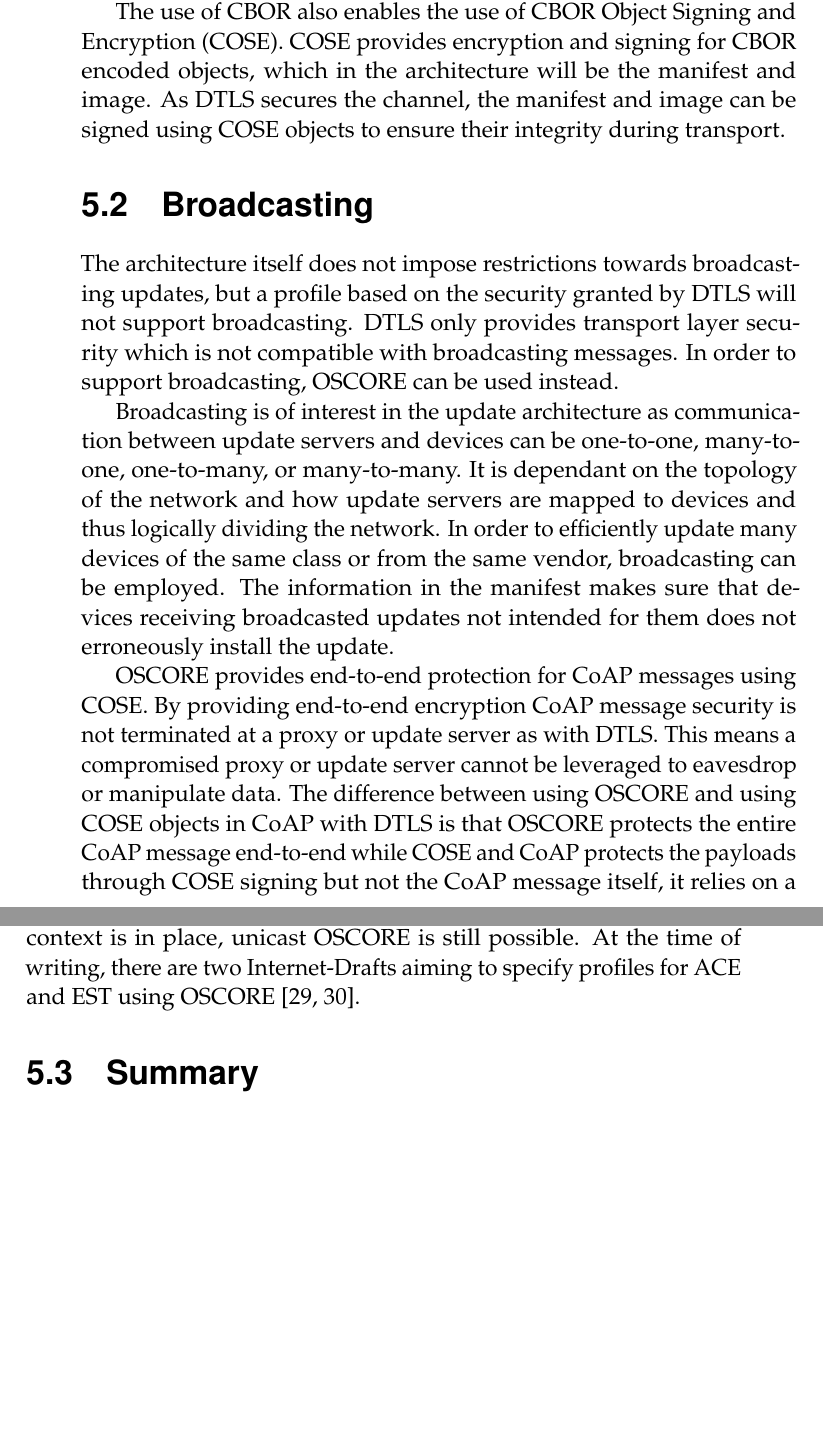
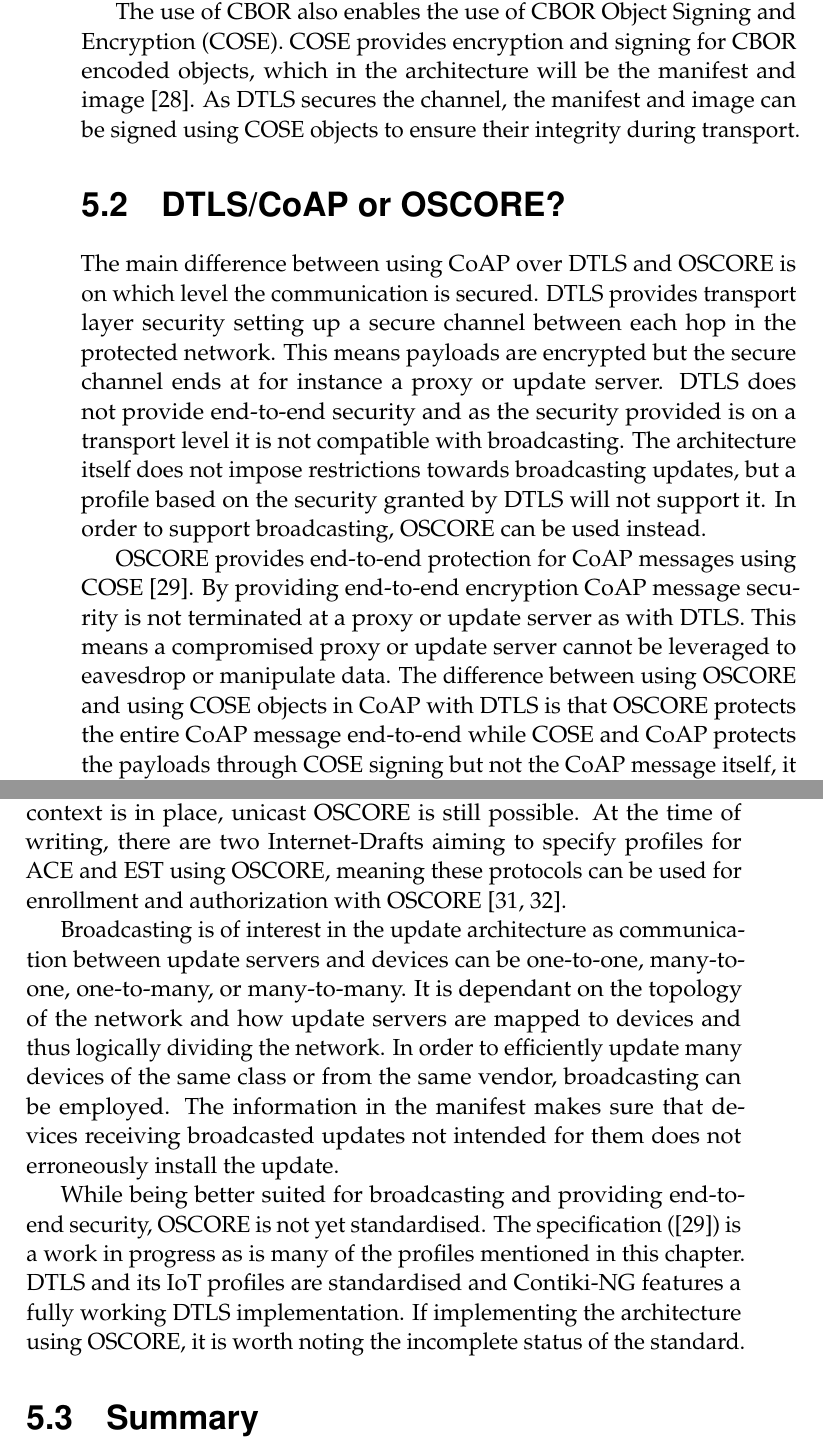
Before and after one commit to SimonCarlson/thesis, a LaTeX thesis (transcript/0-thesis.tex, which reads transcript/5-profiles.tex, transcript/references.bib): two parts of pages 55 and 56 of 60 before the commit and two parts of pages 55 and 56 of 61 after it, joined at a grey line, cut so that both start at the same text, the shorter picture padded with empty space. Compiled offline with pdfLaTeX.

Commit message:
Profile chapter done? Seems sane

```diff
--- a/transcript/5-profiles.tex
+++ b/transcript/5-profiles.tex
@@ -33,13 +32,25 @@ well as arrays and maps meaning it is easy to map to and from JSON while being m
 compact than JSON.
 
 The use of CBOR also enables the use of \gls{cose}. COSE provides encryption and signing
-for CBOR encoded objects, which in the architecture will be the manifest and image. As
-DTLS secures the channel, the manifest and image can be signed using COSE objects to
-ensure their integrity during transport.
+for CBOR encoded objects, which in the architecture will be the manifest and image
+\parencite{rfc8152}. As DTLS secures the channel, the manifest and image can be signed
+using COSE objects to ensure their integrity during transport.
 
-\section{Broadcasting}
-\label{sec:broadcasting}
-The architecture itself does not impose restrictions towards broadcasting updates, but a
-profile based on the security granted by DTLS will not support broadcasting. DTLS only
-provides transport layer security which is not compatible with broadcasting messages. In
-order to support broadcasting, OSCORE can be used instead.
+\section{DTLS/CoAP or OSCORE?}
+\label{sec:dtls-coap-or-oscore}
+The main difference between using CoAP over DTLS and OSCORE is on which level the
+communication is secured. DTLS provides transport layer security setting up a secure
+channel between each hop in the protected network. This means payloads are encrypted but
+the secure channel ends at for instance a proxy or update server. DTLS does not provide
+end-to-end security and as the security provided is on a transport level it is not
+compatible with broadcasting. The architecture itself does not impose restrictions towards
+broadcasting updates, but a profile based on the security granted by DTLS will not support
+it. In order to support broadcasting, OSCORE can be used instead.
+
+OSCORE provides end-to-end protection for CoAP messages using COSE \parencite{oscore}. By
+providing end-to-end encryption CoAP message security is not terminated at a proxy or
+update server as with DTLS. This means a compromised proxy or update server cannot be
+leveraged to eavesdrop or manipulate data. The difference between using OSCORE and using
+COSE objects in CoAP with DTLS is that OSCORE protects the entire CoAP message end-to-end
+while COSE and CoAP protects the payloads through COSE signing but not the CoAP message
+itself, it relies on a secure channel established by DTLS.
@@ -46,3 +61,7 @@ order to support broadcasting, OSCORE can be used instead.
+piece of technology. If a security context is in place, unicast OSCORE is still possible.
+At the time of writing, there are two Internet-Drafts aiming to specify profiles for ACE
+and EST using OSCORE, meaning these protocols can be used for enrollment and authorization
+with OSCORE \parencite{ace-oscore, est-oscore}.
 
 Broadcasting is of interest in the update architecture as communication between update
 servers and devices can be one-to-one, many-to-one, one-to-many, or many-to-many. It is
@@ -52,10 +71,3 @@ same class or from the same vendor, broadcasting can be employed. The informatio
 manifest makes sure that devices receiving broadcasted updates not intended for them does
 not erroneously install the update.
 
-OSCORE provides end-to-end protection for CoAP messages using COSE. By providing
-end-to-end encryption CoAP message security is not terminated at a proxy or update server
-as with DTLS. This means a compromised proxy or update server cannot be leveraged to
-eavesdrop or manipulate data. The difference between using OSCORE and using COSE objects
-in CoAP with DTLS is that OSCORE protects the entire CoAP message end-to-end while COSE
-and CoAP protects the payloads through COSE signing but not the CoAP message itself, it
-relies on a secure channel established by DTLS.
@@ -66,5 +74,7 @@ Defining a security context is out of scope for the architecture as it is for a
-piece of technology. If a security context is in place, unicast OSCORE is still possible.
-At the time of writing, there are two Internet-Drafts aiming to specify profiles for ACE
-and EST using OSCORE \parencite{ace-oscore, est-oscore}.
+While being better suited for broadcasting and providing end-to-end security, OSCORE is
+not yet standardised. The specification (\parencite{oscore}) is a work in progress as is
+many of the profiles mentioned in this chapter. DTLS and its IoT profiles are standardised
+and Contiki-NG features a fully working DTLS implementation. If implementing the
+architecture using OSCORE, it is worth noting the incomplete status of the standard.
 
 \section{Summary}
--- a/transcript/references.bib
+++ b/transcript/references.bib
@@ -489,3 +486,5 @@
 	day =		22,
 	abstract =	{This document describes a mode for protecting group communication over the Constrained Application Protocol (CoAP). The proposed mode relies on Object Security for Constrained RESTful Environments (OSCORE) and the CBOR Object Signing and Encryption (COSE) format. In particular, it defines how OSCORE is used in a group communication setting, while fulfilling the same security requirements for group requests and responses. Source authentication of all messages exchanged within the group is provided by means of digital signatures produced by the sender and embedded in the protected CoAP messages.},
 }
+
+@techreport{oscore,
@@ -491,0 +502 @@
+	day =		31,
```
Also changed, not shown: transcript/0-thesis.pdf, transcript/5-profiles.tex (43 more changed lines), transcript/references.bib (39 more changed lines).
